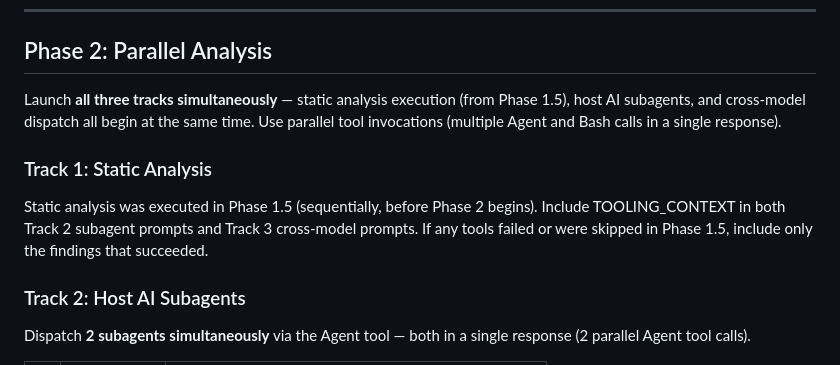
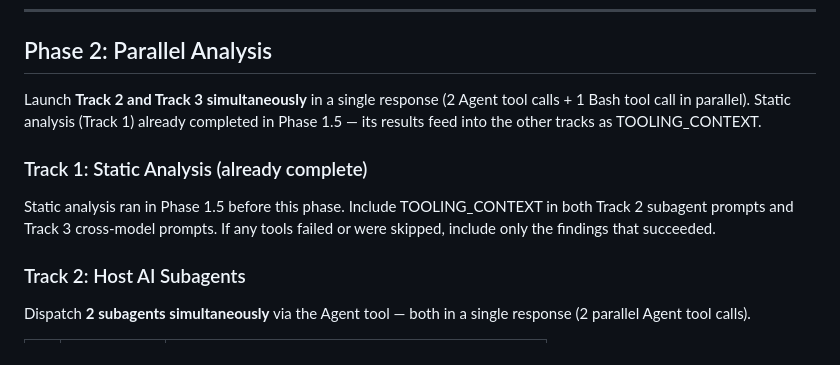
Before and after one commit to joesys/joesys-skills, a Markdown page: skills/quick-review/SKILL.md, the part around the change. Drawn GitHub-style.

```diff
--- a/skills/quick-review/SKILL.md
+++ b/skills/quick-review/SKILL.md
@@ -121,11 +121,11 @@ If a tool fails: report error, skip tool, continue.
 
 ## Phase 2: Parallel Analysis
 
-Launch **all three tracks simultaneously** — static analysis execution (from Phase 1.5), host AI subagents, and cross-model dispatch all begin at the same time. Use parallel tool invocations (multiple Agent and Bash calls in a single response).
+Launch **Track 2 and Track 3 simultaneously** in a single response (2 Agent tool calls + 1 Bash tool call in parallel). Static analysis (Track 1) already completed in Phase 1.5 — its results feed into the other tracks as TOOLING_CONTEXT.
 
-### Track 1: Static Analysis
+### Track 1: Static Analysis (already complete)
 
-Static analysis was executed in Phase 1.5 (sequentially, before Phase 2 begins). Include TOOLING_CONTEXT in both Track 2 subagent prompts and Track 3 cross-model prompts. If any tools failed or were skipped in Phase 1.5, include only the findings that succeeded.
+Static analysis ran in Phase 1.5 before this phase. Include TOOLING_CONTEXT in both Track 2 subagent prompts and Track 3 cross-model prompts. If any tools failed or were skipped, include only the findings that succeeded.
 
 ### Track 2: Host AI Subagents
 
```
Also changed, not shown: skills/devlog/SKILL.md (+0 -12 lines), skills/explain/SKILL.md (+1 -17 lines).
